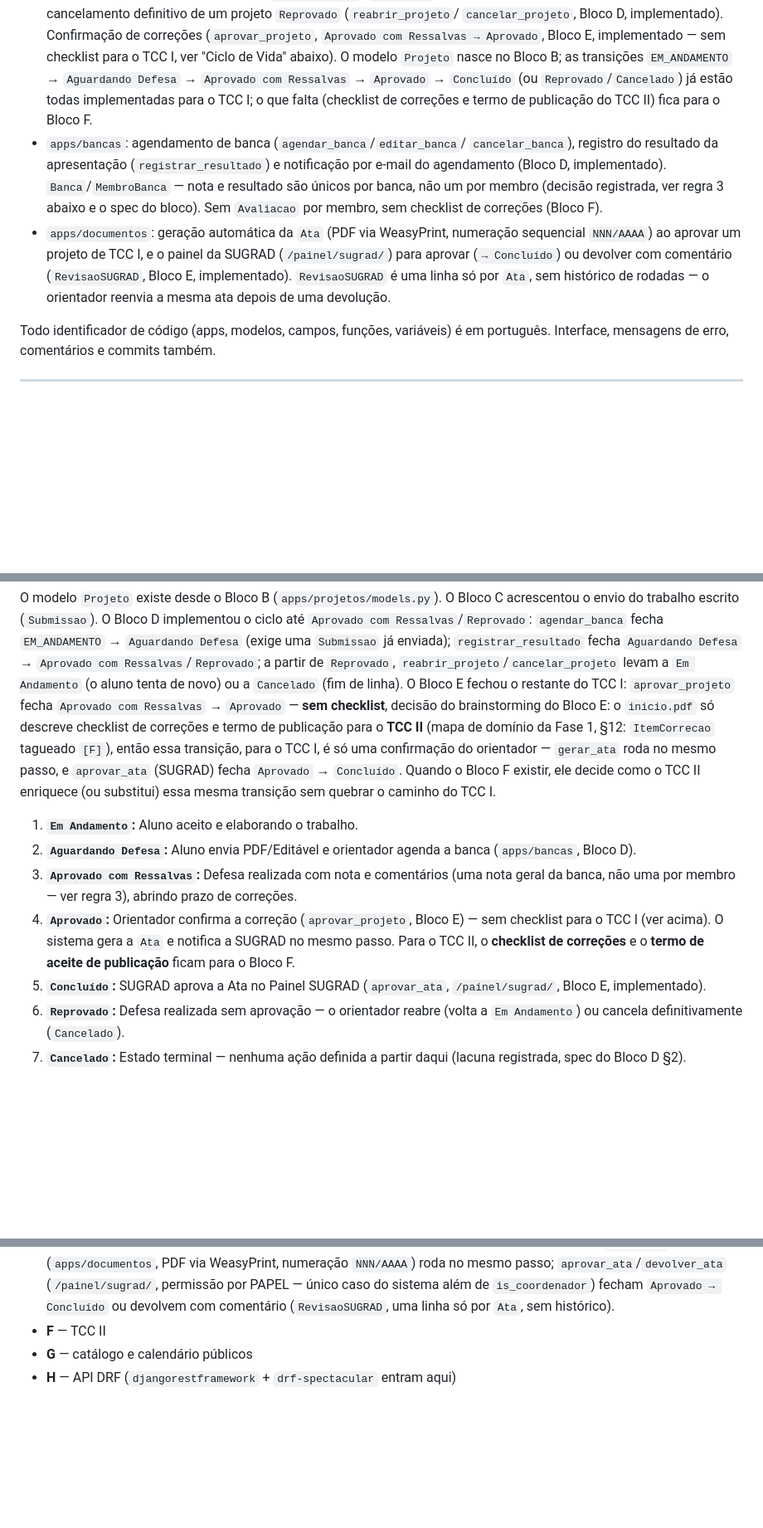
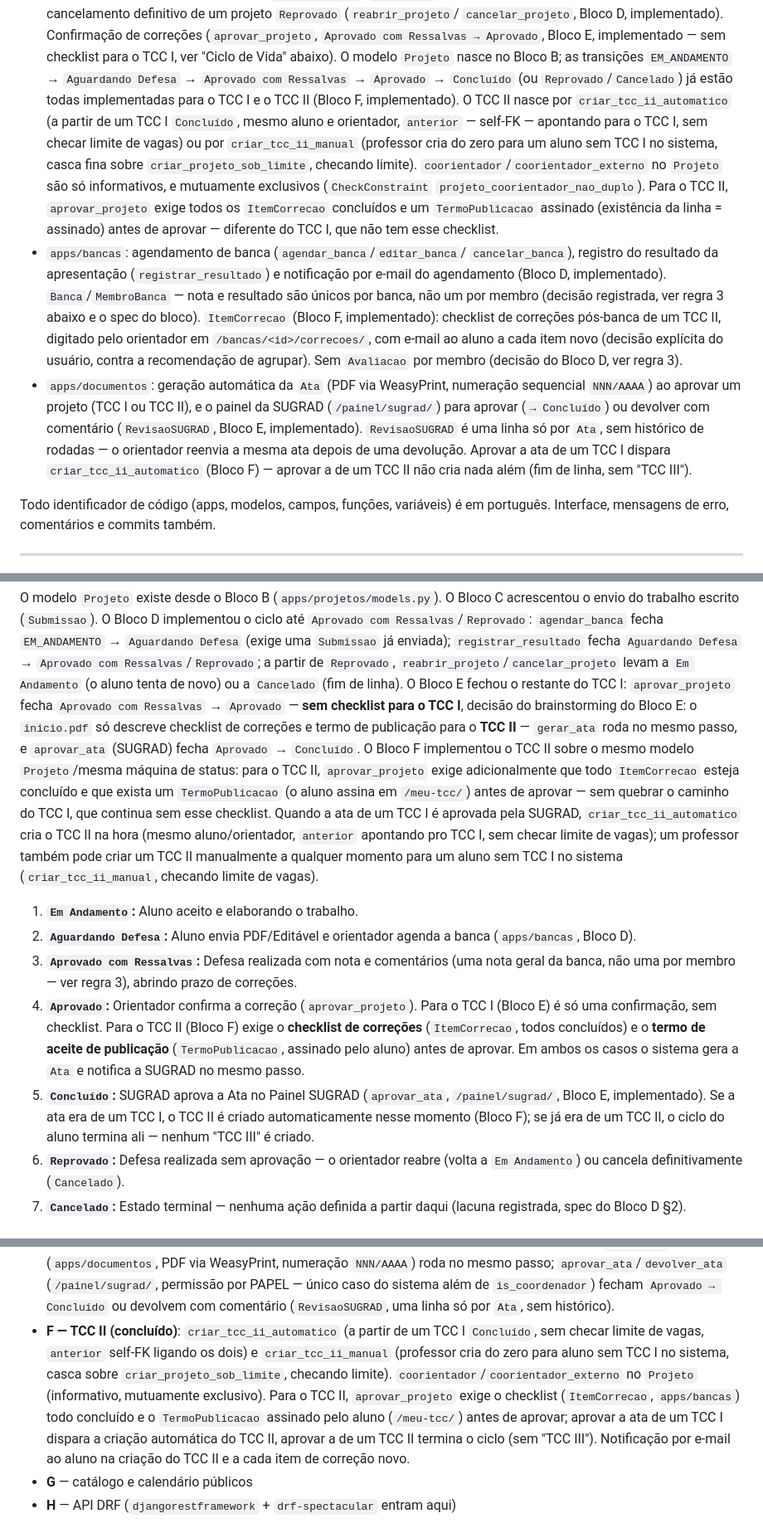
Before and after one commit to cbertolini-sys/OrientaSI, a Markdown page: CLAUDE.md, 3 parts joined by grey strips. Shown at 83% size. Rendered like a GitHub page; blank space fills up the shorter version.

Commit message:
Marca Bloco F (TCC II) como concluido no CLAUDE.md
Atualiza Estrutura de Apps (apps/projetos, apps/bancas, apps/documentos)
e Ciclo de Vida e Status do TCC para descrever TermoPublicacao,
ItemCorrecao, criar_tcc_ii_automatico/manual e o gate de aprovar_projeto
especifico do TCC II.

Co-Authored-By: Claude Sonnet 5 <noreply@anthropic.com>

```diff
--- a/CLAUDE.md
+++ b/CLAUDE.md
@@ -97,21 +97,36 @@ Todos os comandos devem rodar via container Docker:
   implementado — sem checklist para o TCC I, ver "Ciclo de Vida" abaixo). O
   modelo `Projeto` nasce no Bloco B; as transições `EM_ANDAMENTO` →
   `Aguardando Defesa` → `Aprovado com Ressalvas` → `Aprovado` → `Concluído`
-  (ou `Reprovado`/`Cancelado`) já estão todas implementadas para o TCC I; o
-  que falta (checklist de correções e termo de publicação do TCC II) fica
-  para o Bloco F.
+  (ou `Reprovado`/`Cancelado`) já estão todas implementadas para o TCC I e o
+  TCC II (Bloco F, implementado). O TCC II nasce por
+  `criar_tcc_ii_automatico` (a partir de um TCC I `Concluído`, mesmo aluno e
+  orientador, `anterior` — self-FK — apontando para o TCC I, sem checar
+  limite de vagas) ou por `criar_tcc_ii_manual` (professor cria do zero para
+  um aluno sem TCC I no sistema, casca fina sobre `criar_projeto_sob_limite`,
+  checando limite). `coorientador`/`coorientador_externo` no `Projeto` são
+  só informativos, e mutuamente exclusivos (`CheckConstraint`
+  `projeto_coorientador_nao_duplo`). Para o TCC II, `aprovar_projeto` exige
+  todos os `ItemCorrecao` concluídos e um `TermoPublicacao` assinado
+  (existência da linha = assinado) antes de aprovar — diferente do TCC I, que
+  não tem esse checklist.
 * `apps/bancas`: agendamento de banca (`agendar_banca`/`editar_banca`/
   `cancelar_banca`), registro do resultado da apresentação
   (`registrar_resultado`) e notificação por e-mail do agendamento (Bloco D,
   implementado). `Banca`/`MembroBanca` — nota e resultado são únicos por
   banca, não um por membro (decisão registrada, ver regra 3 abaixo e o spec
-  do bloco). Sem `Avaliacao` por membro, sem checklist de correções (Bloco F).
+  do bloco). `ItemCorrecao` (Bloco F, implementado): checklist de correções
+  pós-banca de um TCC II, digitado pelo orientador em
+  `/bancas/<id>/correcoes/`, com e-mail ao aluno a cada item novo (decisão
+  explícita do usuário, contra a recomendação de agrupar). Sem `Avaliacao`
+  por membro (decisão do Bloco D, ver regra 3).
 * `apps/documentos`: geração automática da `Ata` (PDF via WeasyPrint,
-  numeração sequencial `NNN/AAAA`) ao aprovar um projeto de TCC I, e o
-  painel da SUGRAD (`/painel/sugrad/`) para aprovar (`→ Concluído`) ou
+  numeração sequencial `NNN/AAAA`) ao aprovar um projeto (TCC I ou TCC II), e
+  o painel da SUGRAD (`/painel/sugrad/`) para aprovar (`→ Concluído`) ou
   devolver com comentário (`RevisaoSUGRAD`, Bloco E, implementado).
   `RevisaoSUGRAD` é uma linha só por `Ata`, sem histórico de rodadas — o
-  orientador reenvia a mesma ata depois de uma devolução.
+  orientador reenvia a mesma ata depois de uma devolução. Aprovar a ata de um
+  TCC I dispara `criar_tcc_ii_automatico` (Bloco F) — aprovar a de um TCC II
+  não cria nada além (fim de linha, sem "TCC III").
 
 Todo identificador de código (apps, modelos, campos, funções, variáveis) é em
 português. Interface, mensagens de erro, comentários e commits também.
@@ -210,13 +225,19 @@ o ciclo até `Aprovado com Ressalvas`/`Reprovado`: `agendar_banca` fecha
 `reabrir_projeto`/`cancelar_projeto` levam a `Em Andamento` (o aluno tenta de
 novo) ou a `Cancelado` (fim de linha). O Bloco E fechou o restante do TCC I:
 `aprovar_projeto` fecha `Aprovado com Ressalvas` → `Aprovado` — **sem
-checklist**, decisão do brainstorming do Bloco E: o `inicio.pdf` só descreve
-checklist de correções e termo de publicação para o **TCC II** (mapa de
-domínio da Fase 1, §12: `ItemCorrecao` tagueado `[F]`), então essa transição,
-para o TCC I, é só uma confirmação do orientador — `gerar_ata` roda no mesmo
-passo, e `aprovar_ata` (SUGRAD) fecha `Aprovado` → `Concluído`. Quando o
-Bloco F existir, ele decide como o TCC II enriquece (ou substitui) essa
-mesma transição sem quebrar o caminho do TCC I.
+checklist para o TCC I**, decisão do brainstorming do Bloco E: o
+`inicio.pdf` só descreve checklist de correções e termo de publicação para o
+**TCC II** — `gerar_ata` roda no mesmo passo, e `aprovar_ata` (SUGRAD) fecha
+`Aprovado` → `Concluído`. O Bloco F implementou o TCC II sobre o mesmo
+modelo `Projeto`/mesma máquina de status: para o TCC II, `aprovar_projeto`
+exige adicionalmente que todo `ItemCorrecao` esteja concluído e que exista
+um `TermoPublicacao` (o aluno assina em `/meu-tcc/`) antes de aprovar —
+sem quebrar o caminho do TCC I, que continua sem esse checklist. Quando a
+ata de um TCC I é aprovada pela SUGRAD, `criar_tcc_ii_automatico` cria o
+TCC II na hora (mesmo aluno/orientador, `anterior` apontando pro TCC I, sem
+checar limite de vagas); um professor também pode criar um TCC II
+manualmente a qualquer momento para um aluno sem TCC I no sistema
+(`criar_tcc_ii_manual`, checando limite de vagas).
 
 1. **`Em Andamento`:** Aluno aceito e elaborando o trabalho.
 2. **`Aguardando Defesa`:** Aluno envia PDF/Editável e orientador agenda a banca
@@ -224,12 +245,16 @@ mesma transição sem quebrar o caminho do TCC I.
 3. **`Aprovado com Ressalvas`:** Defesa realizada com nota e comentários (uma
    nota geral da banca, não uma por membro — ver regra 3), abrindo prazo de
    correções.
-4. **`Aprovado`:** Orientador confirma a correção (`aprovar_projeto`, Bloco
-   E) — sem checklist para o TCC I (ver acima). O sistema gera a `Ata` e
-   notifica a SUGRAD no mesmo passo. Para o TCC II, o **checklist de
-   correções** e o **termo de aceite de publicação** ficam para o Bloco F.
+4. **`Aprovado`:** Orientador confirma a correção (`aprovar_projeto`). Para o
+   TCC I (Bloco E) é só uma confirmação, sem checklist. Para o TCC II (Bloco
+   F) exige o **checklist de correções** (`ItemCorrecao`, todos concluídos)
+   e o **termo de aceite de publicação** (`TermoPublicacao`, assinado pelo
+   aluno) antes de aprovar. Em ambos os casos o sistema gera a `Ata` e
+   notifica a SUGRAD no mesmo passo.
 5. **`Concluído`:** SUGRAD aprova a Ata no Painel SUGRAD (`aprovar_ata`,
-   `/painel/sugrad/`, Bloco E, implementado).
+   `/painel/sugrad/`, Bloco E, implementado). Se a ata era de um TCC I, o
+   TCC II é criado automaticamente nesse momento (Bloco F); se já era de um
+   TCC II, o ciclo do aluno termina ali — nenhum "TCC III" é criado.
 6. **`Reprovado`:** Defesa realizada sem aprovação — o orientador reabre
    (volta a `Em Andamento`) ou cancela definitivamente (`Cancelado`).
 7. **`Cancelado`:** Estado terminal — nenhuma ação definida a partir daqui
@@ -273,7 +298,17 @@ para que as fronteiras de cada fase sejam escolhas conscientes:
   (`/painel/sugrad/`, permissão por PAPEL — único caso do sistema além de
   `is_coordenador`) fecham `Aprovado → Concluído` ou devolvem com
   comentário (`RevisaoSUGRAD`, uma linha só por `Ata`, sem histórico).
-* **F** — TCC II
+* **F — TCC II (concluído)**: `criar_tcc_ii_automatico` (a partir de um TCC I
+  `Concluído`, sem checar limite de vagas, `anterior` self-FK ligando os
+  dois) e `criar_tcc_ii_manual` (professor cria do zero para aluno sem TCC I
+  no sistema, casca sobre `criar_projeto_sob_limite`, checando limite).
+  `coorientador`/`coorientador_externo` no `Projeto` (informativo, mutuamente
+  exclusivo). Para o TCC II, `aprovar_projeto` exige o checklist
+  (`ItemCorrecao`, `apps/bancas`) todo concluído e o `TermoPublicacao`
+  assinado pelo aluno (`/meu-tcc/`) antes de aprovar; aprovar a ata de um
+  TCC I dispara a criação automática do TCC II, aprovar a de um TCC II
+  termina o ciclo (sem "TCC III"). Notificação por e-mail ao aluno na
+  criação do TCC II e a cada item de correção novo.
 * **G** — catálogo e calendário públicos
 * **H** — API DRF (`djangorestframework` + `drf-spectacular` entram aqui)
 
```
